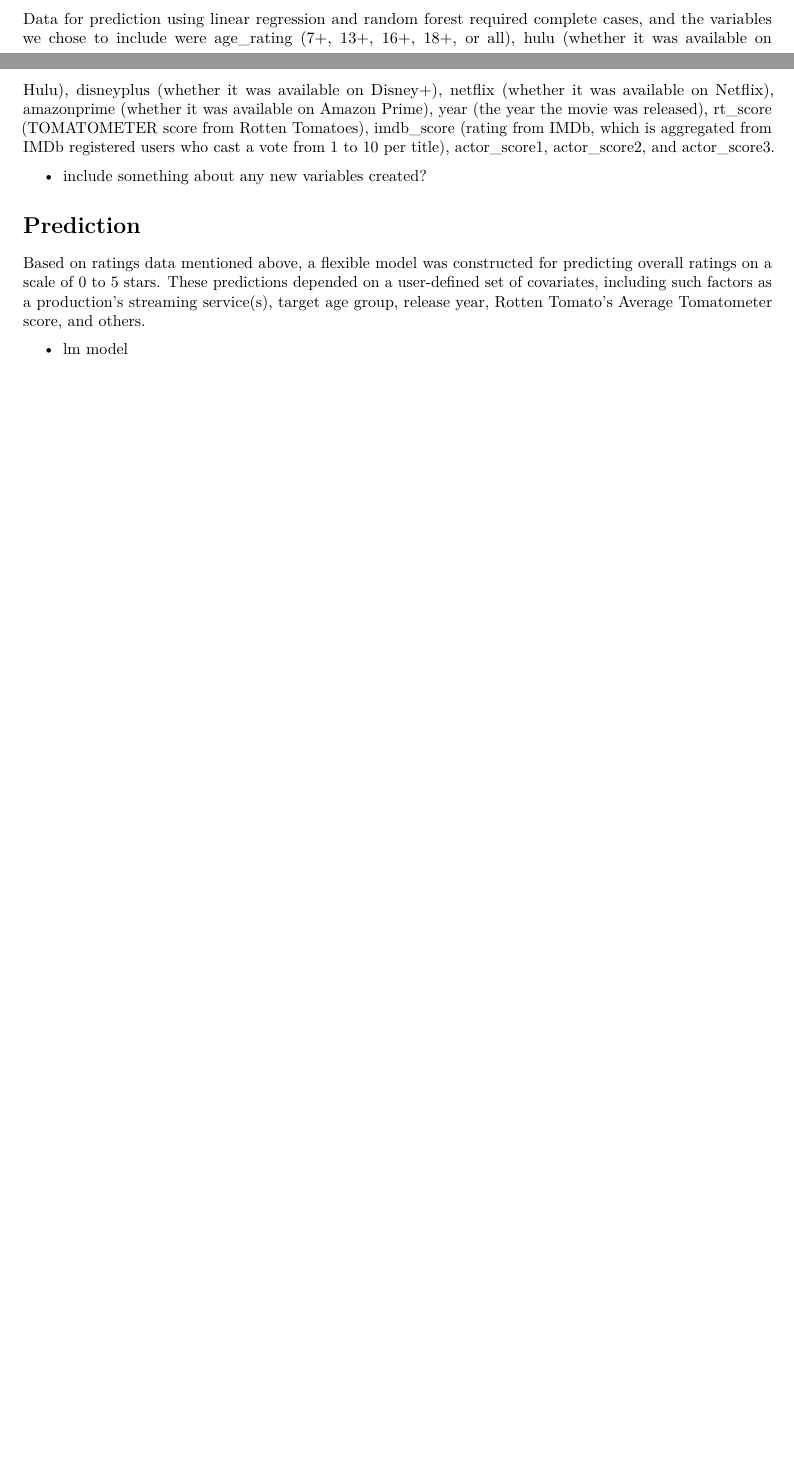
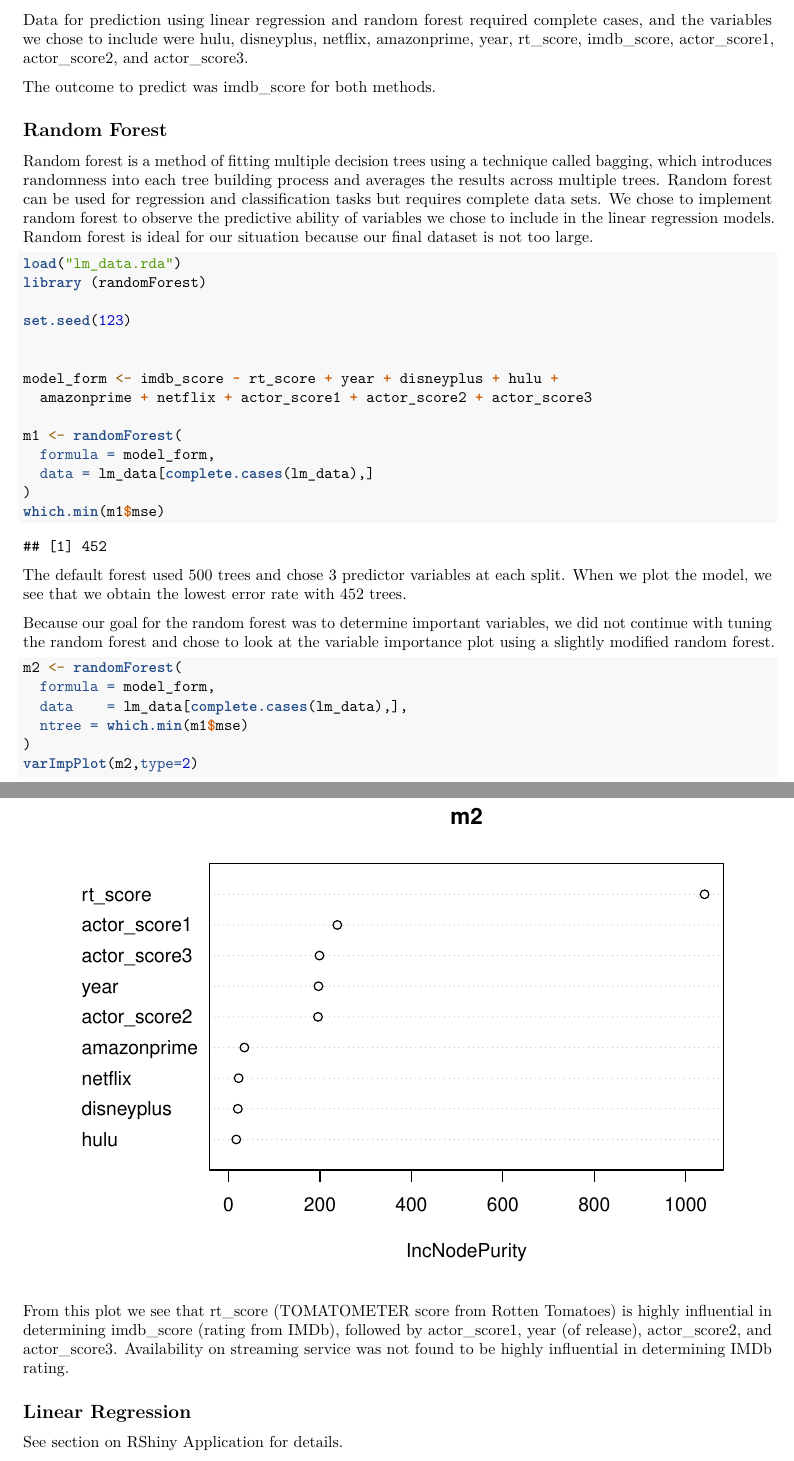
Before and after one commit to gnbosma/Streaming_Service_Movie_Rater, an R Markdown document (StreamingServiceMovieRater.Rmd): two parts of pages 1 and 2 of 3 before the commit and two parts of pages 2 and 3 of 5 after it, joined at a grey line, cut so that both start at the same text, the shorter picture padded with empty space. Rendered offline with R 4.5, knitr and Pandoc, then LaTeX, with nearby package versions.

Commit message:
renamed Merge.Rmd as merging_data.Rmd, added details to StreamingServiceMovieRate.Rmd

````diff
--- a/StreamingServiceMovieRater.Rmd
+++ b/StreamingServiceMovieRater.Rmd
@@ -27,12 +28,53 @@ Data made publicly available on the website IMDb is updated daily and available
 
-Data for prediction using linear regression and random forest required complete cases, and the variables we chose to include were age_rating (7+, 13+, 16+, 18+, or all), hulu (whether it was available on Hulu), disneyplus (whether it was available on Disney+), netflix (whether it was available on Netflix), amazonprime (whether it was available on Amazon Prime), year (the year the movie was released), rt_score (TOMATOMETER score from Rotten Tomatoes), imdb_score (rating from IMDb, which is aggregated from IMDb registered users who cast a vote from 1 to 10 per title), actor_score1, actor_score2, and actor_score3.
+Using the actors dataset, we created three variables specific to each actor/actress to use to describe movie titles. Score1 takes into account the number of actors/actresses involved in the titles the specific actor/actress was known for, score2 considers the number of titles and additional roles the actor/actress took on, and score3 prioritizes producers, directors, and writers, respectively.
 
-- include something about any new variables created?
+## Data Merging (see merging_data.Rmd for details)
+We merged the movies dataset from Kaggle and the actors dataset from IMDb using the unique imdb_id associated with each title. The final merged dataset contained 139,772 observations.
 
 # Prediction
-Based on ratings data mentioned above, a flexible model was constructed for predicting overall ratings on a scale of 0 to 5 stars. These predictions depended on a user-defined set of covariates, including such factors as a production's streaming service(s), target age group, release year, Rotten Tomato's Average Tomatometer score, and others.
+Data for prediction using linear regression and random forest required complete cases, and the variables we chose to include were hulu, disneyplus, netflix, amazonprime, year, rt_score, imdb_score, actor_score1, actor_score2, and actor_score3.
 
-- lm model
+The outcome to predict was imdb_score for both methods.
+
+## Random Forest
+Random forest is a method of fitting multiple decision trees using a technique called bagging, which introduces randomness into each tree building process and averages the results across multiple trees. Random forest can be used for regression and classification tasks but requires complete data sets. We chose to implement random forest to observe the predictive ability of variables we chose to include in the linear regression models. Random forest is ideal for our situation because our final dataset is not too large.
+
+```{r random forest initial, message = F}
+load("lm_data.rda")
+library (randomForest)
+
+set.seed(123)
+
+
+model_form <- imdb_score ~ rt_score + year + disneyplus + hulu +
+  amazonprime + netflix + actor_score1 + actor_score2 + actor_score3
+
+m1 <- randomForest(
+  formula = model_form,
+  data = lm_data[complete.cases(lm_data),]
+)
+which.min(m1$mse)
+
+```
+The default forest used 500 trees and chose 3 predictor variables at each split. When we plot the model, we see that we obtain the lowest error rate with `r which.min(m1$mse)` trees.
+
+Because our goal for the random forest was to determine important variables, we did not continue with tuning the random forest and chose to look at the variable importance plot using a slightly modified random forest.
+
+```{r random forest modified}
+m2 <- randomForest(
+  formula = model_form,
+  data    = lm_data[complete.cases(lm_data),],
+  ntree = which.min(m1$mse)
+)
+varImpPlot(m2,type=2)
+
+```
+
+From this plot we see that rt_score (TOMATOMETER score from Rotten Tomatoes) is highly influential in determining imdb_score (rating from IMDb), followed by actor_score1, year (of release), actor_score2, and actor_score3. Availability on streaming service was not found to be highly influential in determining IMDb rating.
+
+## Linear Regression
+See section on RShiny Application for details.
+
 
 # Vizualization
 ```{r, echo = FALSE, warning=FALSE}
````
Also changed, not shown: random_forest.R (added, +25 -0 lines), StreamingServiceMovieRater.pdf, merging_data.Rmd (renamed from Merge.Rmd), StreamingServiceMovieRater.Rmd (7 more changed lines).
